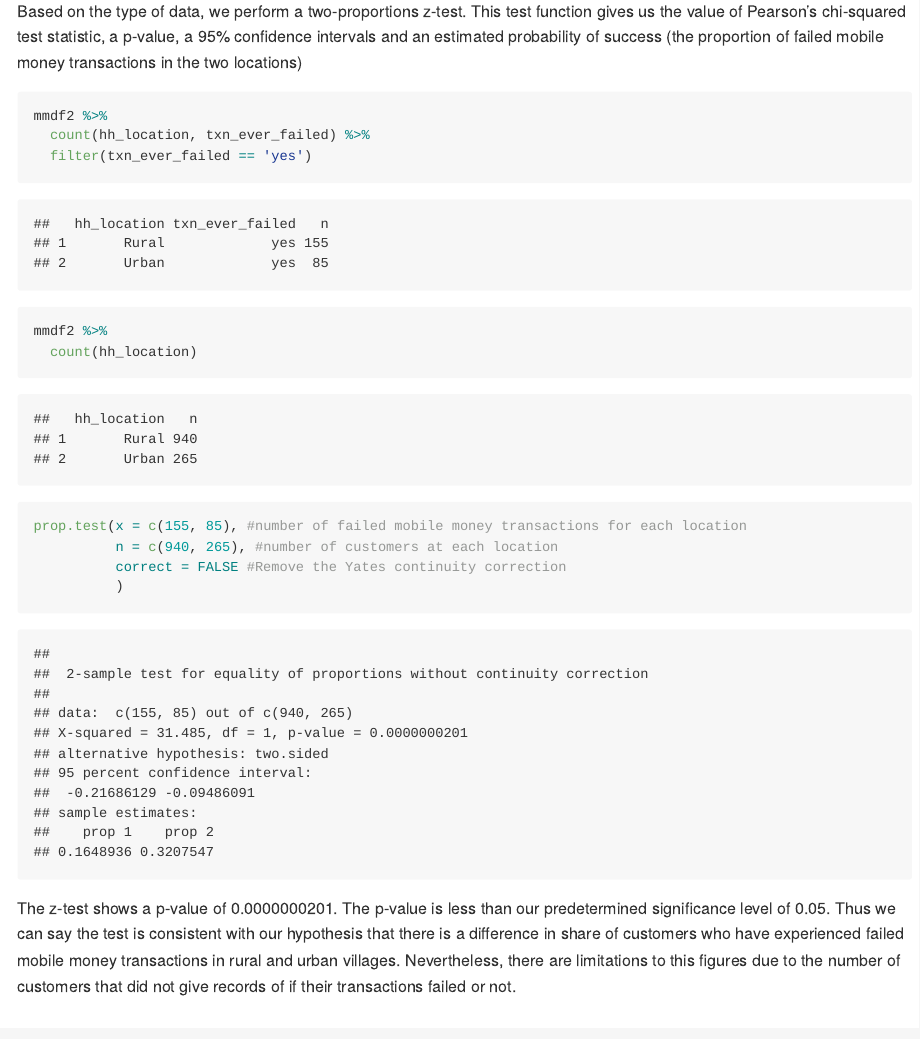
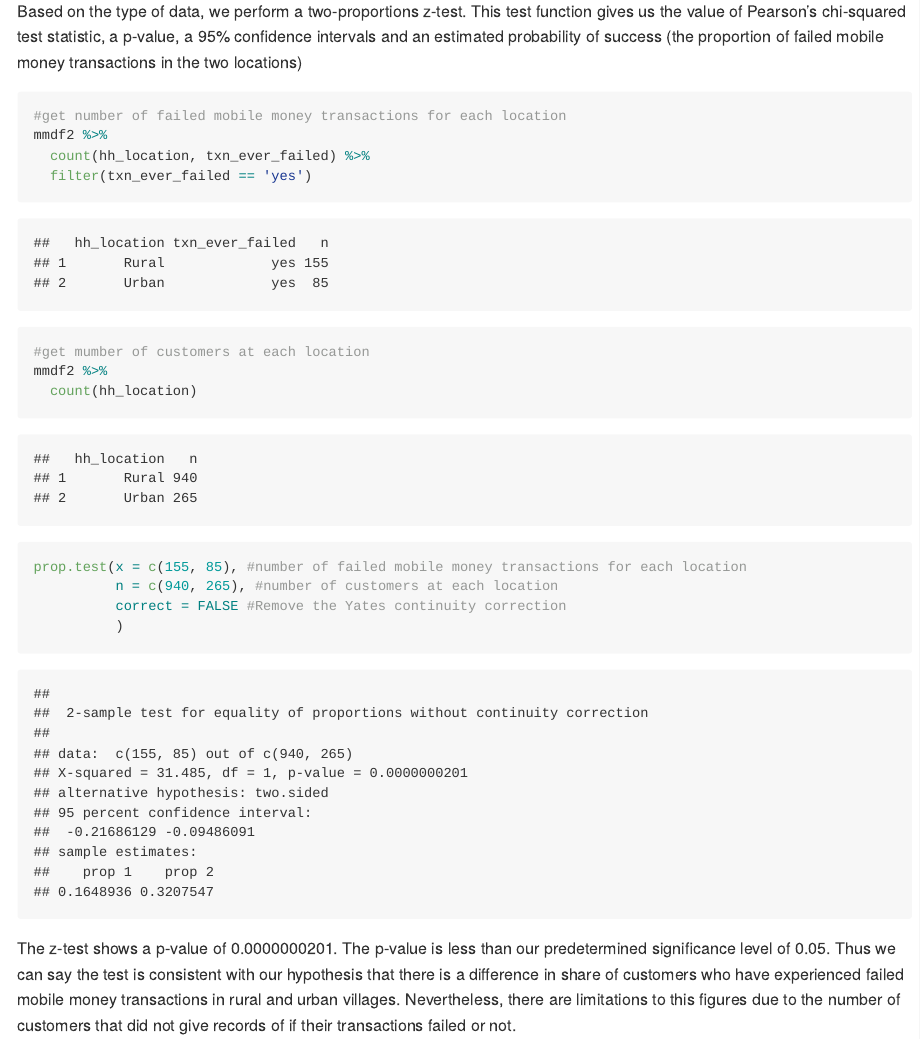
Before and after one commit to Omotola-Olasope/Mobile_Money_Case_Study, an R Markdown document (mobile_money_case_study.Rmd): the page in a window 1100 px wide, from 9460 px down. The pictures show the output file mobile_money_case_study.md that the author committed with the source, drawn offline in the style of GitHub; long lines of code are wrapped.

Commit message:
docs: add comment to update on statistical test

````diff
--- a/mobile_money_case_study.Rmd
+++ b/mobile_money_case_study.Rmd
@@ -348,10 +348,12 @@ There is a difference in the share of customers who have experienced failed mobi
 Based on the type of data, we perform a two-proportions z-test. This test function gives us the value of Pearson’s chi-squared test statistic, a p-value, a 95% confidence intervals and an estimated probability of success (the proportion of failed mobile money transactions in the two locations)
 
 ```{r}
+#get number of failed mobile money transactions for each location
 mmdf2 %>%
   count(hh_location, txn_ever_failed) %>%
   filter(txn_ever_failed == 'yes')
 
+#get mumber of customers at each location
 mmdf2 %>%
   count(hh_location)
 
````
Also changed, not shown: mobile_money_case_study.md.
